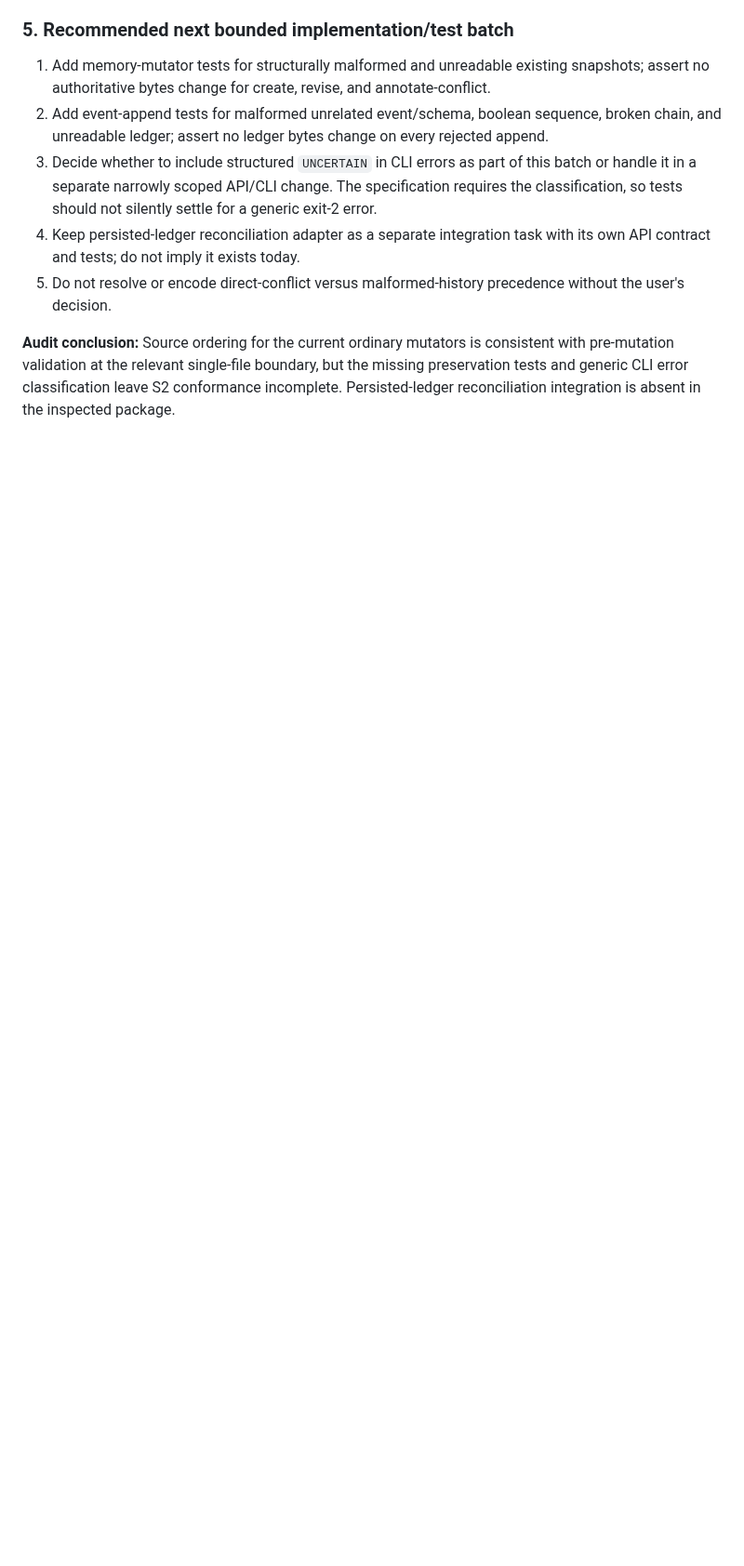
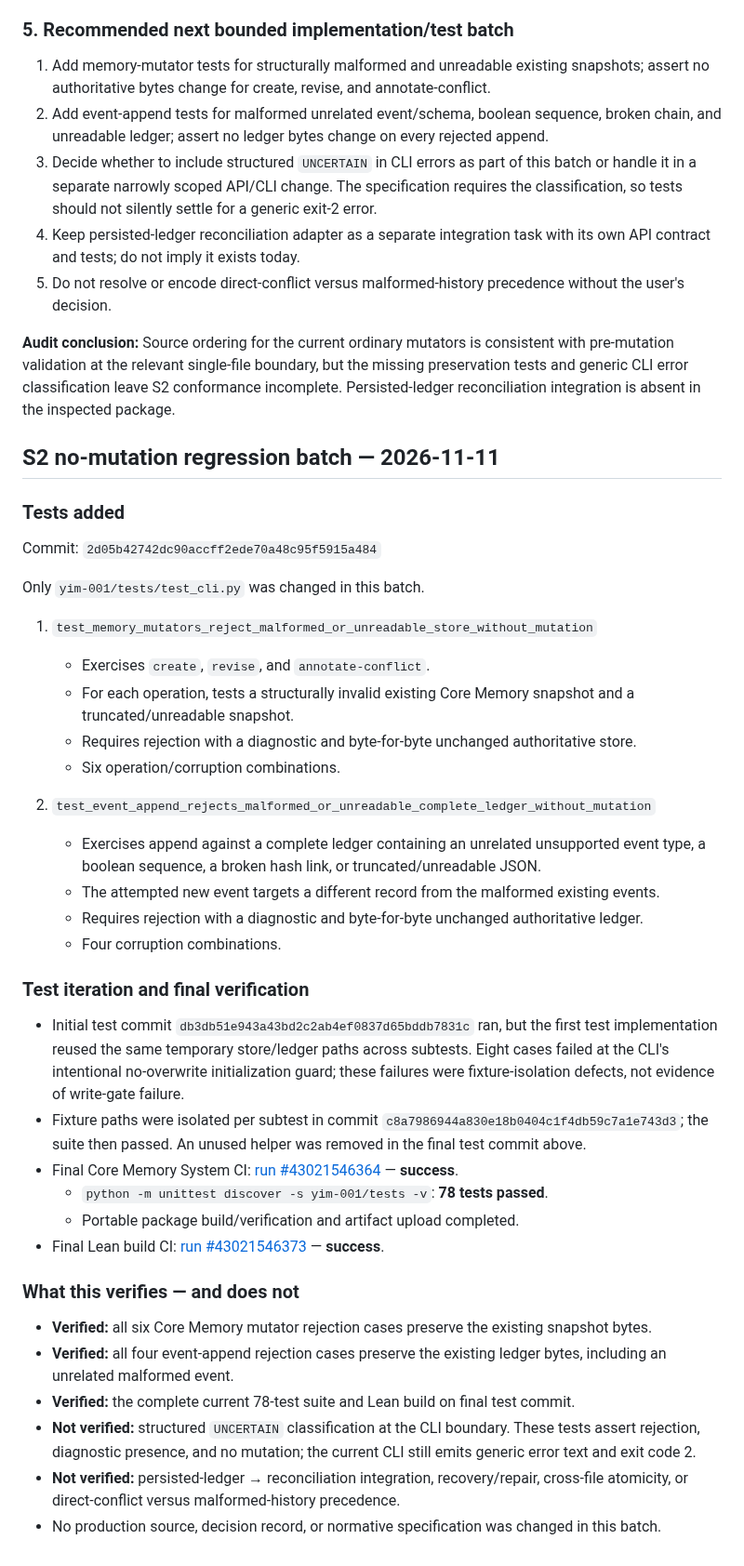
Before and after one commit to mcoke9-lgtm/Yggdrasil-Lean, a Markdown page: tho-015/proposals/YIM-001-D6-focused-conformance-test-design-v0.1.md, the part around the change. Shown at 93% size. Rendered like a GitHub page; blank space fills up the shorter version.

Commit message:
Record S2 write-gate no-mutation regression results

```diff
--- a/tho-015/proposals/YIM-001-D6-focused-conformance-test-design-v0.1.md
+++ b/tho-015/proposals/YIM-001-D6-focused-conformance-test-design-v0.1.md
@@ -176,3 +176,42 @@ The earlier audit row and execution-plan wording above that described malformed-
 5. Do not resolve or encode direct-conflict versus malformed-history precedence without the user's decision.
 
 **Audit conclusion:** Source ordering for the current ordinary mutators is consistent with pre-mutation validation at the relevant single-file boundary, but the missing preservation tests and generic CLI error classification leave S2 conformance incomplete. Persisted-ledger reconciliation integration is absent in the inspected package.
+
+
+## S2 no-mutation regression batch — 2026-11-11
+
+### Tests added
+
+Commit: `2d05b42742dc90accff2ede70a48c95f5915a484`
+
+Only `yim-001/tests/test_cli.py` was changed in this batch.
+
+1. `test_memory_mutators_reject_malformed_or_unreadable_store_without_mutation`
+   - Exercises `create`, `revise`, and `annotate-conflict`.
+   - For each operation, tests a structurally invalid existing Core Memory snapshot and a truncated/unreadable snapshot.
+   - Requires rejection with a diagnostic and byte-for-byte unchanged authoritative store.
+   - Six operation/corruption combinations.
+
+2. `test_event_append_rejects_malformed_or_unreadable_complete_ledger_without_mutation`
+   - Exercises append against a complete ledger containing an unrelated unsupported event type, a boolean sequence, a broken hash link, or truncated/unreadable JSON.
+   - The attempted new event targets a different record from the malformed existing events.
+   - Requires rejection with a diagnostic and byte-for-byte unchanged authoritative ledger.
+   - Four corruption combinations.
+
+### Test iteration and final verification
+
+- Initial test commit `db3db51e943a43bd2c2ab4ef0837d65bddb7831c` ran, but the first test implementation reused the same temporary store/ledger paths across subtests. Eight cases failed at the CLI's intentional no-overwrite initialization guard; these failures were fixture-isolation defects, not evidence of write-gate failure.
+- Fixture paths were isolated per subtest in commit `c8a7986944a830e18b0404c1f4db59c7a1e743d3`; the suite then passed. An unused helper was removed in the final test commit above.
+- Final Core Memory System CI: [run #43021546364](https://github.com/mcoke9-lgtm/Yggdrasil-Lean/actions/runs/43021546364) — **success**.
+  - `python -m unittest discover -s yim-001/tests -v`: **78 tests passed**.
+  - Portable package build/verification and artifact upload completed.
+- Final Lean build CI: [run #43021546373](https://github.com/mcoke9-lgtm/Yggdrasil-Lean/actions/runs/43021546373) — **success**.
+
+### What this verifies — and does not
+
+- **Verified:** all six Core Memory mutator rejection cases preserve the existing snapshot bytes.
+- **Verified:** all four event-append rejection cases preserve the existing ledger bytes, including an unrelated malformed event.
+- **Verified:** the complete current 78-test suite and Lean build on final test commit.
+- **Not verified:** structured `UNCERTAIN` classification at the CLI boundary. These tests assert rejection, diagnostic presence, and no mutation; the current CLI still emits generic error text and exit code 2.
+- **Not verified:** persisted-ledger → reconciliation integration, recovery/repair, cross-file atomicity, or direct-conflict versus malformed-history precedence.
+- No production source, decision record, or normative specification was changed in this batch.
```
